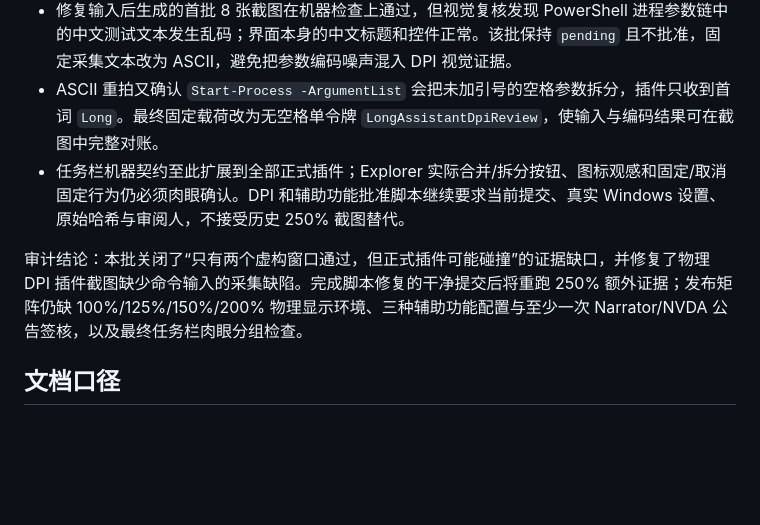
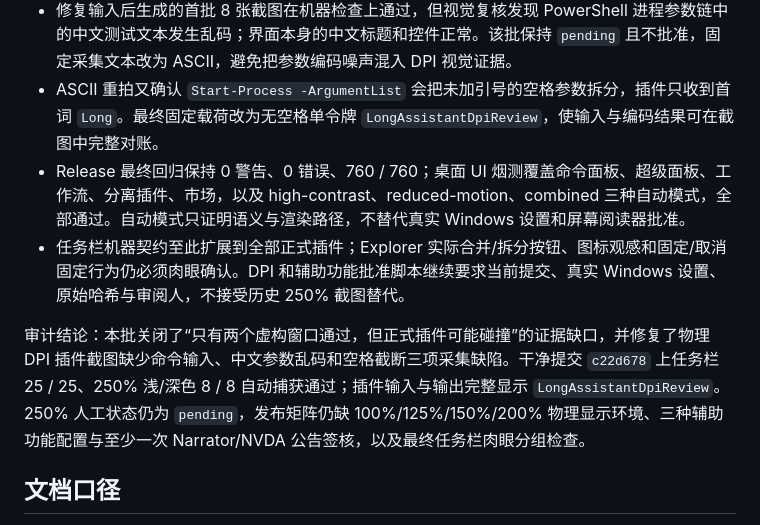
Before and after one commit to Longyuyeee/Long_BetterWindows, a Markdown page: docs/当前开发状态.md, the part around the change. GitHub-like rendering; blank space fills up the shorter version.

```diff
--- a/docs/当前开发状态.md
+++ b/docs/当前开发状态.md
@@ -468,9 +468,10 @@
 - 首次 250% 正式捕获进一步发现插件视图命令没有提供 Manifest 要求的文本输入，宿主因此没有创建活动 WebView2。采集脚本现通过 `--command-text` 提交固定无敏感测试文本，确保插件截图验证真实表单视图，而非空窗口或失败路径。
 - 修复输入后生成的首批 8 张截图在机器检查上通过，但视觉复核发现 PowerShell 进程参数链中的中文测试文本发生乱码；界面本身的中文标题和控件正常。该批保持 `pending` 且不批准，固定采集文本改为 ASCII，避免把参数编码噪声混入 DPI 视觉证据。
 - ASCII 重拍又确认 `Start-Process -ArgumentList` 会把未加引号的空格参数拆分，插件只收到首词 `Long`。最终固定载荷改为无空格单令牌 `LongAssistantDpiReview`，使输入与编码结果可在截图中完整对账。
+- Release 最终回归保持 0 警告、0 错误、760 / 760；桌面 UI 烟测覆盖命令面板、超级面板、工作流、分离插件、市场，以及 high-contrast、reduced-motion、combined 三种自动模式，全部通过。自动模式只证明语义与渲染路径，不替代真实 Windows 设置和屏幕阅读器批准。
 - 任务栏机器契约至此扩展到全部正式插件；Explorer 实际合并/拆分按钮、图标观感和固定/取消固定行为仍必须肉眼确认。DPI 和辅助功能批准脚本继续要求当前提交、真实 Windows 设置、原始哈希与审阅人，不接受历史 250% 截图替代。
 
-审计结论：本批关闭了“只有两个虚构窗口通过，但正式插件可能碰撞”的证据缺口，并修复了物理 DPI 插件截图缺少命令输入的采集缺陷。完成脚本修复的干净提交后将重跑 250% 额外证据；发布矩阵仍缺 100%/125%/150%/200% 物理显示环境、三种辅助功能配置与至少一次 Narrator/NVDA 公告签核，以及最终任务栏肉眼分组检查。
+审计结论：本批关闭了“只有两个虚构窗口通过，但正式插件可能碰撞”的证据缺口，并修复了物理 DPI 插件截图缺少命令输入、中文参数乱码和空格截断三项采集缺陷。干净提交 `c22d678` 上任务栏 25 / 25、250% 浅/深色 8 / 8 自动捕获通过；插件输入与输出完整显示 `LongAssistantDpiReview`。250% 人工状态仍为 `pending`，发布矩阵仍缺 100%/125%/150%/200% 物理显示环境、三种辅助功能配置与至少一次 Narrator/NVDA 公告签核，以及最终任务栏肉眼分组检查。
 
 ## 文档口径
 
```
Also changed, not shown: docs/严重问题审计与整改计划_2026-07-27.md (+4 -1 lines).
